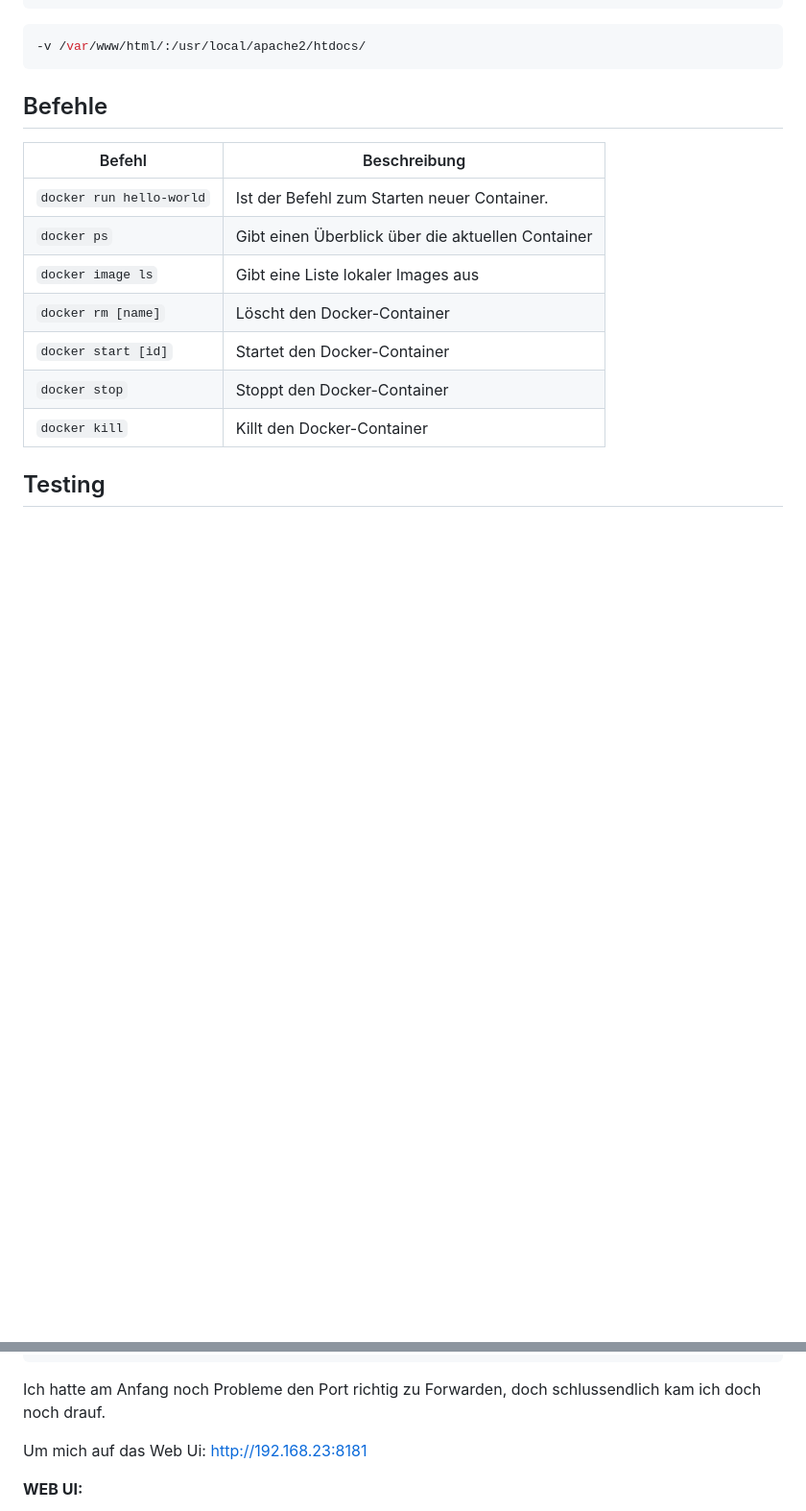
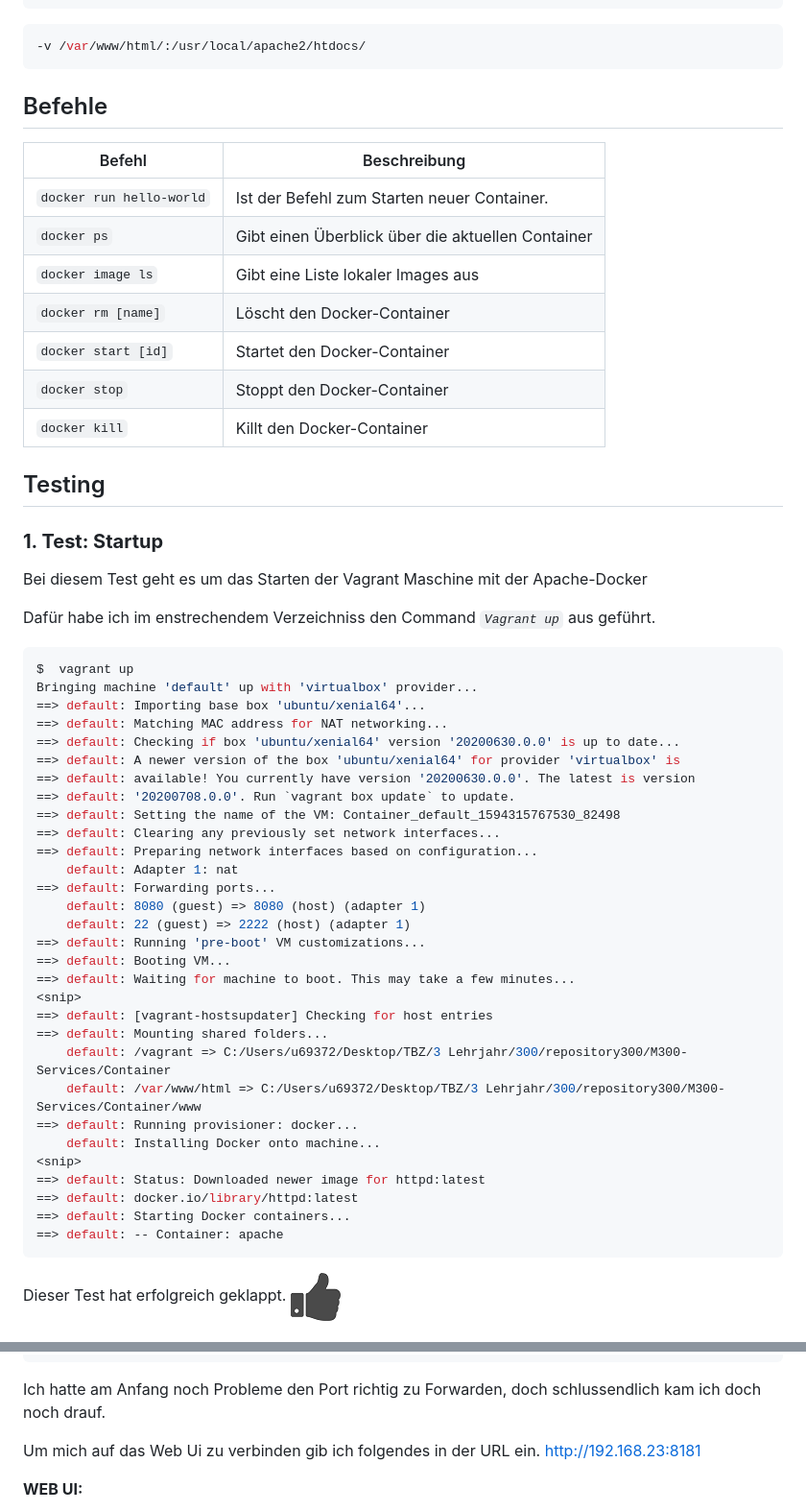
Before and after one commit to Maaxi12345/M300-Services, a Markdown page: Container/LB3Projekt.md, 2 parts joined by grey strips. Shown: that part at 96% size. Rendered like a GitHub page; blank space fills up the shorter version.

Commit message:
lb3

````diff
--- a/Container/LB3Projekt.md
+++ b/Container/LB3Projekt.md
@@ -85,3 +85,43 @@ d.run "apache", image: "httpd", args: " -v /var/www/html/:/usr/local/apache2/htd
 
 ## Testing
 
+### **1. Test: Startup**
+
+Bei diesem Test geht es um das Starten der Vagrant Maschine mit der Apache-Docker
+
+Dafür habe ich im enstrechendem Verzeichniss den Command  *`Vagrant up`* aus geführt.
+
+```Ruby
+$  vagrant up
+Bringing machine 'default' up with 'virtualbox' provider...
+==> default: Importing base box 'ubuntu/xenial64'...
+==> default: Matching MAC address for NAT networking...
+==> default: Checking if box 'ubuntu/xenial64' version '20200630.0.0' is up to date...
+==> default: A newer version of the box 'ubuntu/xenial64' for provider 'virtualbox' is
+==> default: available! You currently have version '20200630.0.0'. The latest is version
+==> default: '20200708.0.0'. Run `vagrant box update` to update.
+==> default: Setting the name of the VM: Container_default_1594315767530_82498
+==> default: Clearing any previously set network interfaces...
+==> default: Preparing network interfaces based on configuration...
+    default: Adapter 1: nat
+==> default: Forwarding ports...
+    default: 8080 (guest) => 8080 (host) (adapter 1)
+    default: 22 (guest) => 2222 (host) (adapter 1)
+==> default: Running 'pre-boot' VM customizations...
+==> default: Booting VM...
+==> default: Waiting for machine to boot. This may take a few minutes...
+<snip>
+==> default: [vagrant-hostsupdater] Checking for host entries
+==> default: Mounting shared folders...
+    default: /vagrant => C:/Users/u69372/Desktop/TBZ/3 Lehrjahr/300/repository300/M300-Services/Container
+    default: /var/www/html => C:/Users/u69372/Desktop/TBZ/3 Lehrjahr/300/repository300/M300-Services/Container/www
+==> default: Running provisioner: docker...
+    default: Installing Docker onto machine...
+<snip>
+==> default: Status: Downloaded newer image for httpd:latest
+==> default: docker.io/library/httpd:latest
+==> default: Starting Docker containers...
+==> default: -- Container: apache
+```
+Dieser Test hat erfolgreich geklappt. ![](https://github.com/Maaxi12345/M300-Services/blob/master/img/daumen.png "daumen")
+
@@ -103,7 +165,7 @@ docker run -d --name cadvisor -v /:/rootfs:ro -v /var/run:/var/run:rw -v /sys:/s
 
 Ich hatte am Anfang noch Probleme den Port richtig zu Forwarden, doch schlussendlich kam ich doch noch drauf.
 
-Um mich auf das Web Ui:
+Um mich auf das Web Ui zu verbinden gib ich folgendes in der URL ein.
 http://192.168.23:8181
 
 **WEB UI:**
````
Also changed, not shown: other parts of Container/LB3Projekt.md (+28 -0 lines), img/phpmyhome.PNG (added), img/phpmylog.PNG (added), img/web.PNG (added).
